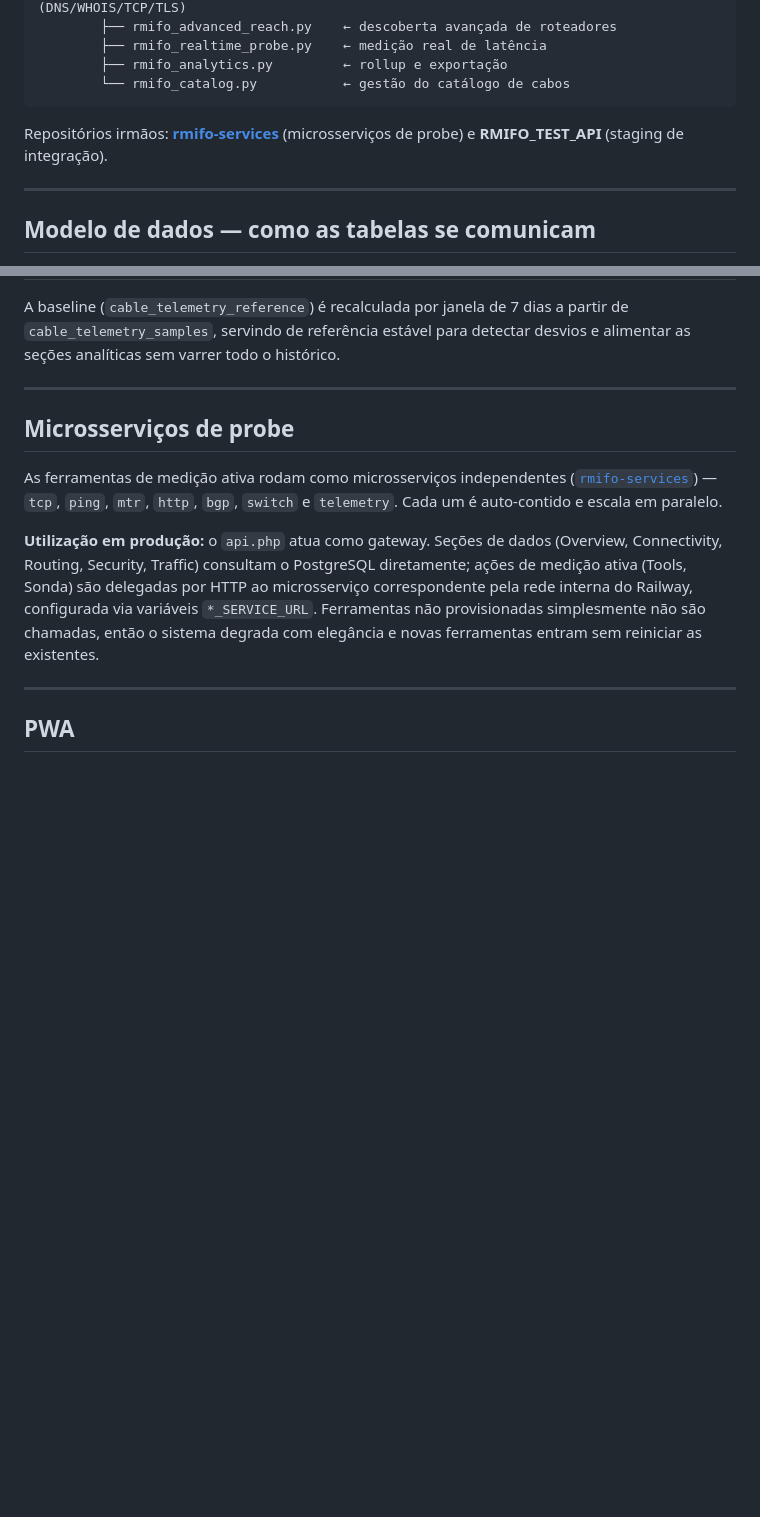
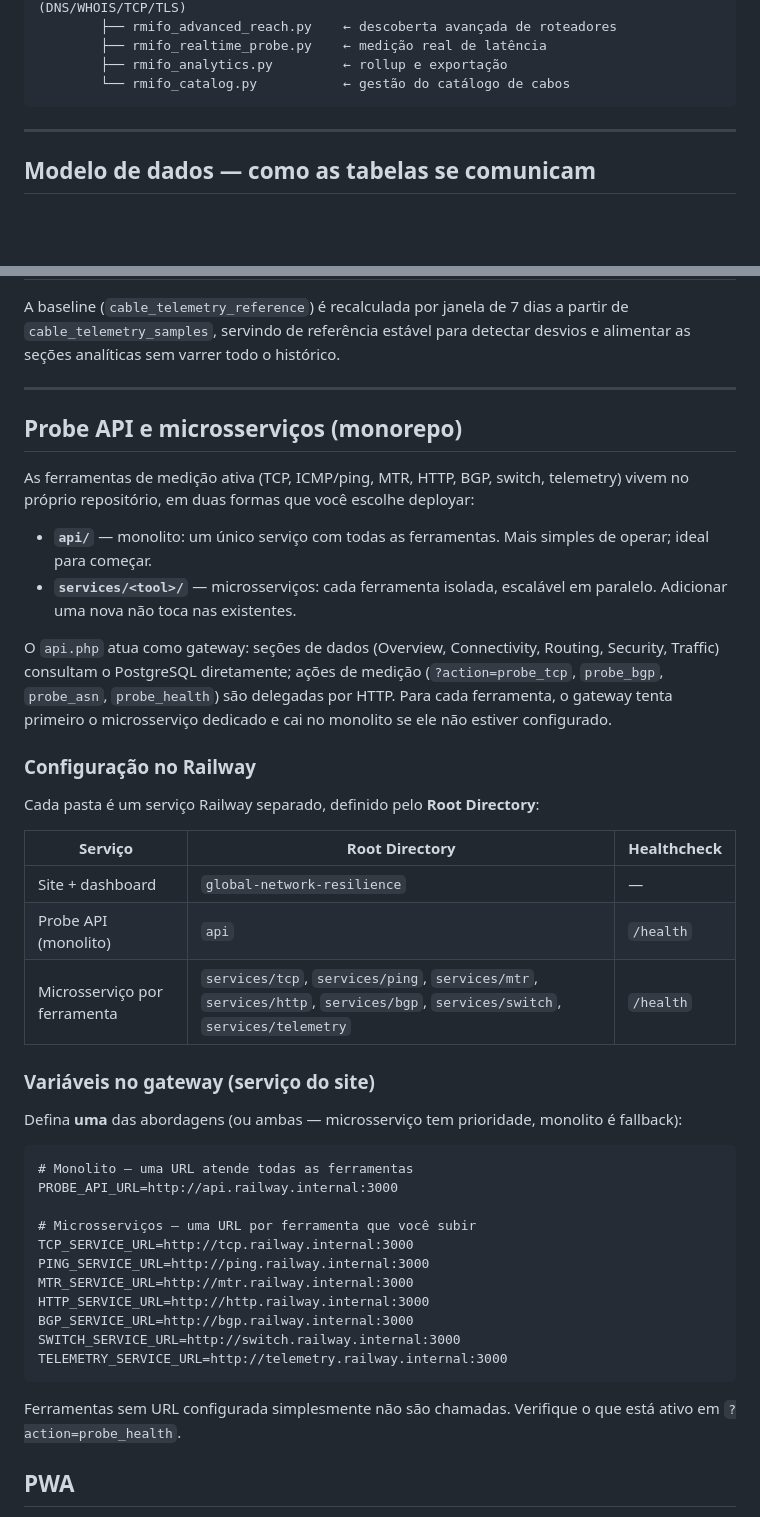
Before and after one commit to LeviRunner/RMIFO, a Markdown page: README.md, 2 parts joined by grey strips. GitHub-like rendering; blank space fills up the shorter version.

Commit message:
docs: monorepo unico - api/ e services/ na raiz, config de Root Directory e variaveis do gateway

````diff
--- a/README.md
+++ b/README.md
@@ -48,7 +61,6 @@ RMIFO/
         └── rmifo_catalog.py           ← gestão do catálogo de cabos
 ```
 
-Repositórios irmãos: **[rmifo-services](https://github.com/LeviRunner/rmifo-services)** (microsserviços de probe) e **RMIFO_TEST_API** (staging de integração).
 
 ---
 
@@ -159,13 +171,45 @@ A baseline (`cable_telemetry_reference`) é recalculada por janela de 7 dias a p
 
 ---
 
-## Microsserviços de probe
+## Probe API e microsserviços (monorepo)
 
-As ferramentas de medição ativa rodam como microsserviços independentes ([`rmifo-services`](https://github.com/LeviRunner/rmifo-services)) — `tcp`, `ping`, `mtr`, `http`, `bgp`, `switch` e `telemetry`. Cada um é auto-contido e escala em paralelo.
+As ferramentas de medição ativa (TCP, ICMP/ping, MTR, HTTP, BGP, switch, telemetry) vivem no próprio repositório, em duas formas que você escolhe deployar:
 
-**Utilização em produção:** o `api.php` atua como gateway. Seções de dados (Overview, Connectivity, Routing, Security, Traffic) consultam o PostgreSQL diretamente; ações de medição ativa (Tools, Sonda) são delegadas por HTTP ao microsserviço correspondente pela rede interna do Railway, configurada via variáveis `*_SERVICE_URL`. Ferramentas não provisionadas simplesmente não são chamadas, então o sistema degrada com elegância e novas ferramentas entram sem reiniciar as existentes.
+- **`api/`** — monolito: um único serviço com todas as ferramentas. Mais simples de operar; ideal para começar.
+- **`services/<tool>/`** — microsserviços: cada ferramenta isolada, escalável em paralelo. Adicionar uma nova não toca nas existentes.
 
----
+O `api.php` atua como gateway: seções de dados (Overview, Connectivity, Routing, Security, Traffic) consultam o PostgreSQL diretamente; ações de medição (`?action=probe_tcp`, `probe_bgp`, `probe_asn`, `probe_health`) são delegadas por HTTP. Para cada ferramenta, o gateway tenta primeiro o microsserviço dedicado e cai no monolito se ele não estiver configurado.
+
+### Configuração no Railway
+
+Cada pasta é um serviço Railway separado, definido pelo **Root Directory**:
+
+| Serviço | Root Directory | Healthcheck |
+|---|---|---|
+| Site + dashboard | `global-network-resilience` | — |
+| Probe API (monolito) | `api` | `/health` |
+| Microsserviço por ferramenta | `services/tcp`, `services/ping`, `services/mtr`, `services/http`, `services/bgp`, `services/switch`, `services/telemetry` | `/health` |
+
+### Variáveis no gateway (serviço do site)
+
+Defina **uma** das abordagens (ou ambas — microsserviço tem prioridade, monolito é fallback):
+
+```
+# Monolito — uma URL atende todas as ferramentas
+PROBE_API_URL=http://api.railway.internal:3000
+
+# Microsserviços — uma URL por ferramenta que você subir
+TCP_SERVICE_URL=http://tcp.railway.internal:3000
+PING_SERVICE_URL=http://ping.railway.internal:3000
+MTR_SERVICE_URL=http://mtr.railway.internal:3000
+HTTP_SERVICE_URL=http://http.railway.internal:3000
+BGP_SERVICE_URL=http://bgp.railway.internal:3000
+SWITCH_SERVICE_URL=http://switch.railway.internal:3000
+TELEMETRY_SERVICE_URL=http://telemetry.railway.internal:3000
+```
+
+Ferramentas sem URL configurada simplesmente não são chamadas. Verifique o que está ativo em `?action=probe_health`.
+
 
 ## PWA
 
````
Also changed, not shown: other parts of README.md (+15 -2 lines).
